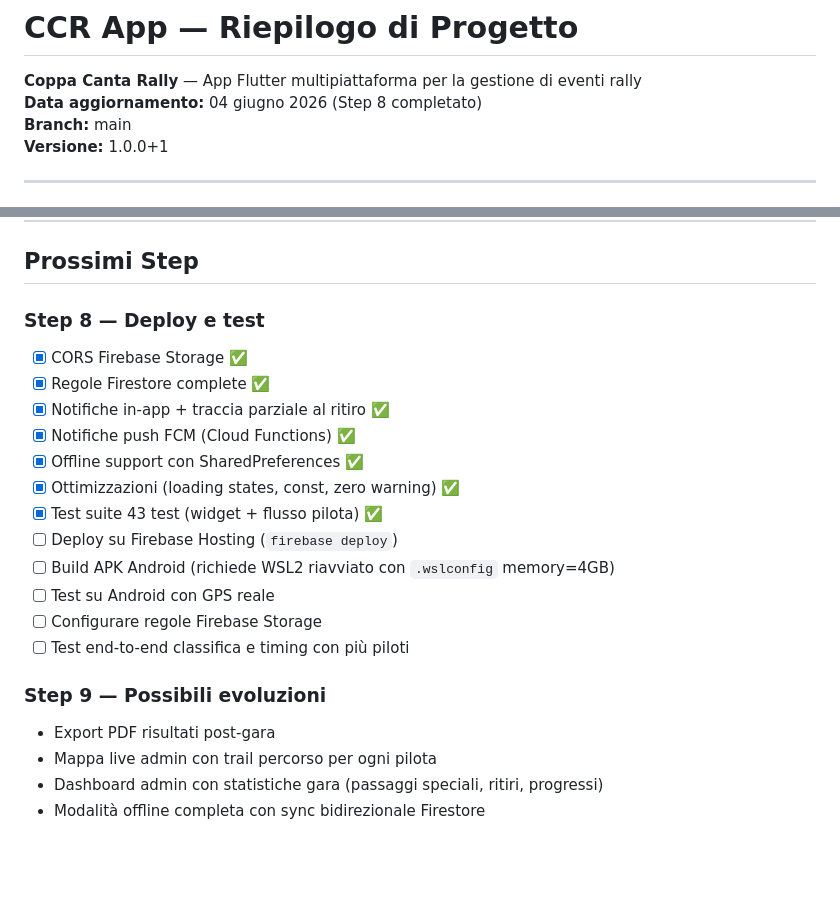
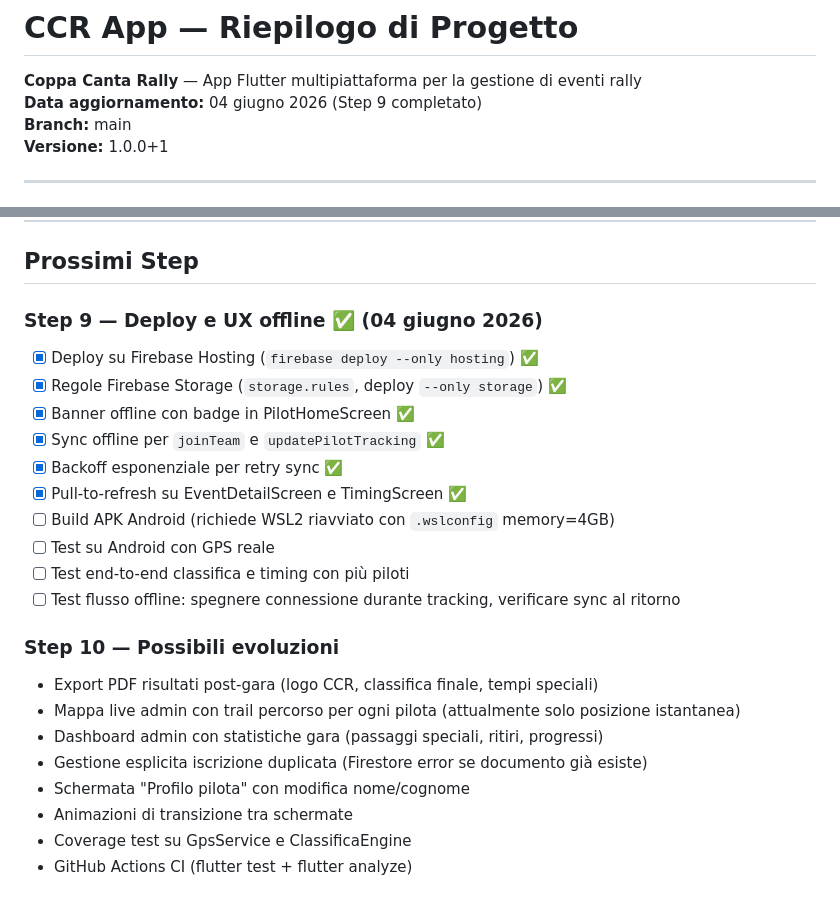
Before and after one commit to michelepierini89-gif/ccr_app, a Markdown page: PROGETTO_CCR.md, 2 parts joined by grey strips. GitHub-like rendering; blank space fills up the shorter version.

Commit message:
Sessione completata: UX offline, Storage rules, deploy
Co-Authored-By: Claude Sonnet 4.6 <noreply@anthropic.com>

```diff
--- a/PROGETTO_CCR.md
+++ b/PROGETTO_CCR.md
@@ -1,7 +1,7 @@
 # CCR App — Riepilogo di Progetto
 
 **Coppa Canta Rally** — App Flutter multipiattaforma per la gestione di eventi rally
-**Data aggiornamento:** 04 giugno 2026 (Step 8 completato)
+**Data aggiornamento:** 04 giugno 2026 (Step 9 completato)
 **Branch:** main
 **Versione:** 1.0.0+1
 
@@ -335,22 +363,24 @@ gsutil cors get gs://ccr-enduro.firebasestorage.app
 
 ## Prossimi Step
 
-### Step 8 — Deploy e test
-- [x] CORS Firebase Storage ✅
-- [x] Regole Firestore complete ✅
-- [x] Notifiche in-app + traccia parziale al ritiro ✅
-- [x] Notifiche push FCM (Cloud Functions) ✅
-- [x] Offline support con SharedPreferences ✅
-- [x] Ottimizzazioni (loading states, const, zero warning) ✅
-- [x] Test suite 43 test (widget + flusso pilota) ✅
-- [ ] Deploy su Firebase Hosting (`firebase deploy`)
+### Step 9 — Deploy e UX offline ✅ (04 giugno 2026)
+- [x] Deploy su Firebase Hosting (`firebase deploy --only hosting`) ✅
+- [x] Regole Firebase Storage (`storage.rules`, deploy `--only storage`) ✅
+- [x] Banner offline con badge in PilotHomeScreen ✅
+- [x] Sync offline per `joinTeam` e `updatePilotTracking` ✅
+- [x] Backoff esponenziale per retry sync ✅
+- [x] Pull-to-refresh su EventDetailScreen e TimingScreen ✅
 - [ ] Build APK Android (richiede WSL2 riavviato con `.wslconfig` memory=4GB)
 - [ ] Test su Android con GPS reale
-- [ ] Configurare regole Firebase Storage
 - [ ] Test end-to-end classifica e timing con più piloti
+- [ ] Test flusso offline: spegnere connessione durante tracking, verificare sync al ritorno
 
-### Step 9 — Possibili evoluzioni
-- Export PDF risultati post-gara
-- Mappa live admin con trail percorso per ogni pilota
+### Step 10 — Possibili evoluzioni
+- Export PDF risultati post-gara (logo CCR, classifica finale, tempi speciali)
+- Mappa live admin con trail percorso per ogni pilota (attualmente solo posizione istantanea)
 - Dashboard admin con statistiche gara (passaggi speciali, ritiri, progressi)
-- Modalità offline completa con sync bidirezionale Firestore
+- Gestione esplicita iscrizione duplicata (Firestore error se documento già esiste)
+- Schermata "Profilo pilota" con modifica nome/cognome
+- Animazioni di transizione tra schermate
+- Coverage test su GpsService e ClassificaEngine
+- GitHub Actions CI (flutter test + flutter analyze)
```
Also changed, not shown: other parts of PROGETTO_CCR.md (+28 -0 lines).
